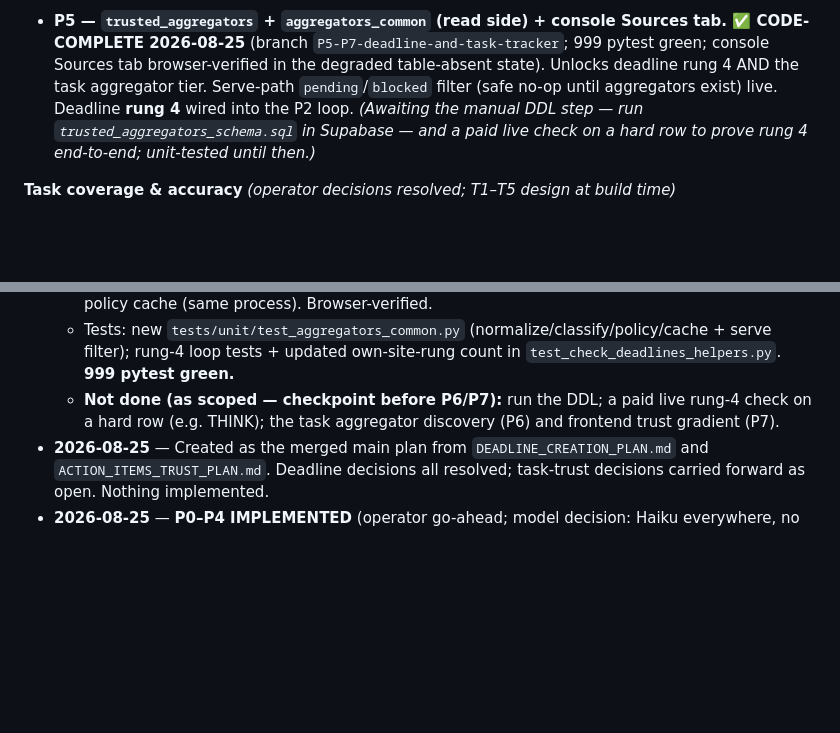
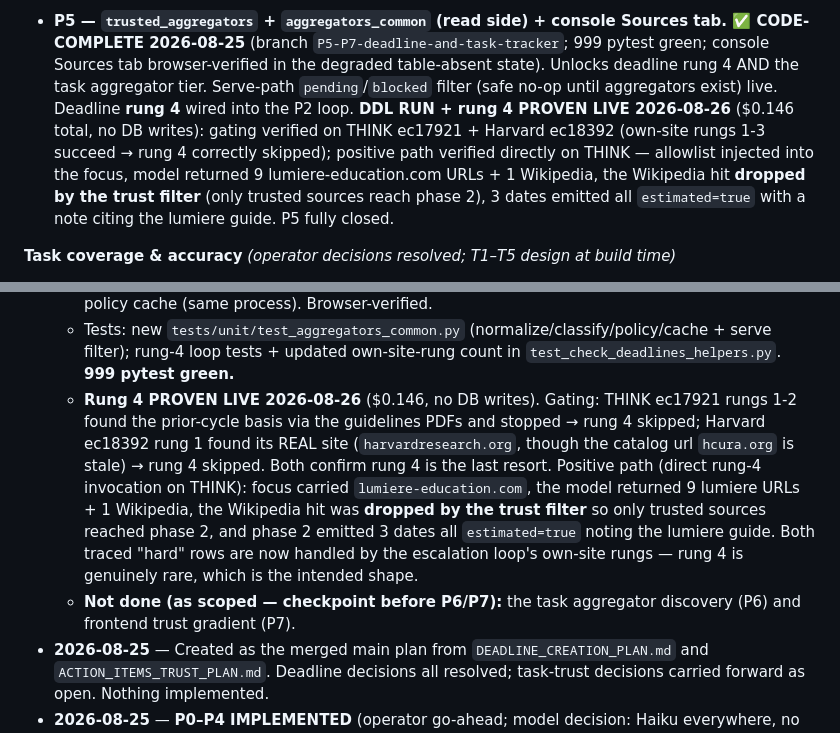
Before and after one commit to bluefeather78/wingman, a Markdown page: DEADLINE_AND_TASK_PLAN.md, 2 parts joined by grey strips. Rendered like a GitHub page; blank space fills up the shorter version.

Commit message:
P5: record live rung-4 proof (gating + positive path, $0.146)
Rung 4 verified live end-to-end, no DB writes:
- Gating: THINK ec17921 + Harvard ec18392 both satisfy own-site rungs 1-3,
  so rung 4 is correctly skipped (it is the last resort).
- Positive path (direct rung-4 invocation on THINK): allowlist injected
  into the focus, model returned 9 lumiere-education.com URLs + 1 Wikipedia,
  the Wikipedia hit dropped by the trust filter (only trusted sources reach
  phase 2), 3 dates emitted all estimated=true noting the lumiere guide.

Co-Authored-By: Claude Opus 4.8 <noreply@anthropic.com>

```diff
--- a/DEADLINE_AND_TASK_PLAN.md
+++ b/DEADLINE_AND_TASK_PLAN.md
@@ -411,9 +411,13 @@ which are independent until the client consolidation.
   ✅ CODE-COMPLETE 2026-08-25** (branch `P5-P7-deadline-and-task-tracker`; 999 pytest green;
   console Sources tab browser-verified in the degraded table-absent state). Unlocks deadline
   rung 4 AND the task aggregator tier. Serve-path `pending`/`blocked` filter (safe no-op until
-  aggregators exist) live. Deadline **rung 4** wired into the P2 loop.
-  *(Awaiting the manual DDL step — run `trusted_aggregators_schema.sql` in Supabase — and a
-  paid live check on a hard row to prove rung 4 end-to-end; unit-tested until then.)*
+  aggregators exist) live. Deadline **rung 4** wired into the P2 loop. **DDL RUN + rung 4
+  PROVEN LIVE 2026-08-26** ($0.146 total, no DB writes): gating verified on THINK ec17921 +
+  Harvard ec18392 (own-site rungs 1-3 succeed → rung 4 correctly skipped); positive path
+  verified directly on THINK — allowlist injected into the focus, model returned 9
+  lumiere-education.com URLs + 1 Wikipedia, the Wikipedia hit **dropped by the trust filter**
+  (only trusted sources reach phase 2), 3 dates emitted all `estimated=true` with a note
+  citing the lumiere guide. P5 fully closed.
 
 **Task coverage & accuracy** *(operator decisions resolved; T1–T5 design at build time)*
 - **P6 — Aggregator discovery + tiers.** `--aggregators` reusing the P2 "program source finder"
@@ -654,9 +658,17 @@ deadline."
   - Tests: new `tests/unit/test_aggregators_common.py` (normalize/classify/policy/cache +
     serve filter); rung-4 loop tests + updated own-site-rung count in
     `test_check_deadlines_helpers.py`. **999 pytest green.**
-  - **Not done (as scoped — checkpoint before P6/P7):** run the DDL; a paid live rung-4 check
-    on a hard row (e.g. THINK); the task aggregator discovery (P6) and frontend trust
-    gradient (P7).
+  - **Rung 4 PROVEN LIVE 2026-08-26** ($0.146, no DB writes). Gating: THINK ec17921 rungs
+    1-2 found the prior-cycle basis via the guidelines PDFs and stopped → rung 4 skipped;
+    Harvard ec18392 rung 1 found its REAL site (`harvardresearch.org`, though the catalog
+    url `hcura.org` is stale) → rung 4 skipped. Both confirm rung 4 is the last resort.
+    Positive path (direct rung-4 invocation on THINK): focus carried `lumiere-education.com`,
+    the model returned 9 lumiere URLs + 1 Wikipedia, the Wikipedia hit was **dropped by the
+    trust filter** so only trusted sources reached phase 2, and phase 2 emitted 3 dates all
+    `estimated=true` noting the lumiere guide. Both traced "hard" rows are now handled by the
+    escalation loop's own-site rungs — rung 4 is genuinely rare, which is the intended shape.
+  - **Not done (as scoped — checkpoint before P6/P7):** the task aggregator discovery (P6)
+    and frontend trust gradient (P7).
 - **2026-08-25** — Created as the merged main plan from `DEADLINE_CREATION_PLAN.md` and
   `ACTION_ITEMS_TRUST_PLAN.md`. Deadline decisions all resolved; task-trust decisions carried
   forward as open. Nothing implemented.
```
